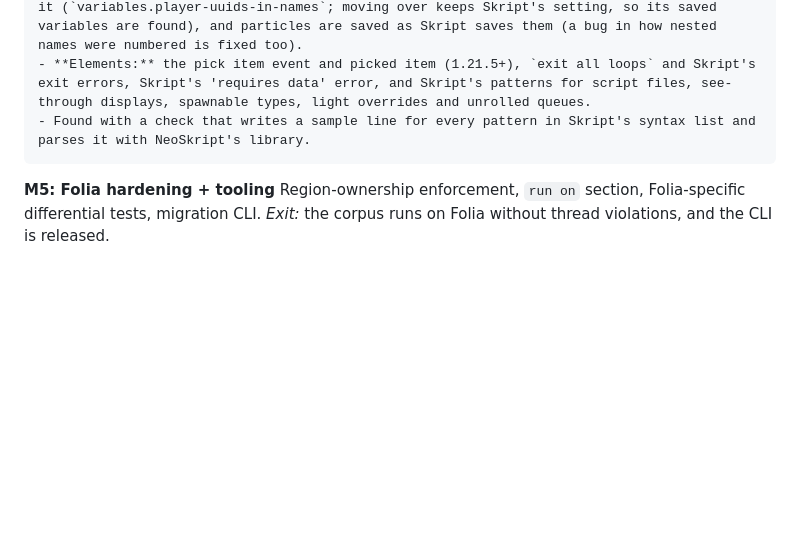
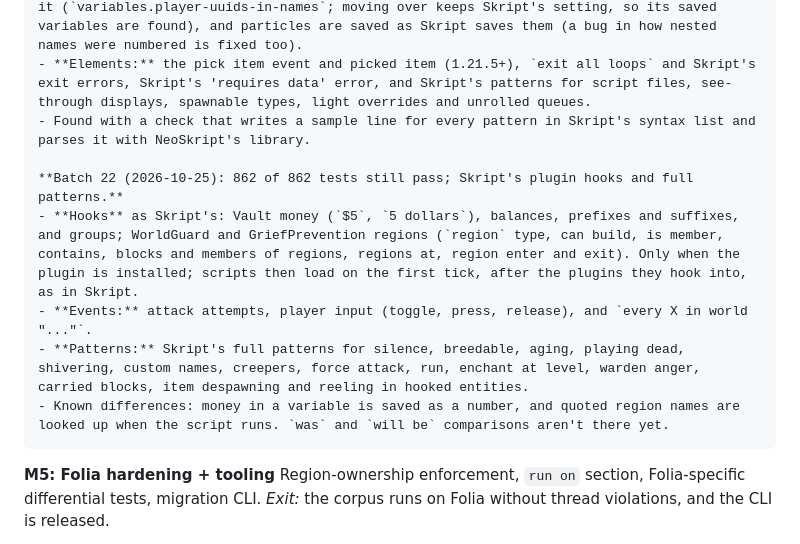
Before and after one commit to xena-studios/neoskript, a Markdown page: docs/PLAN.md, the part around the change. Drawn GitHub-style; blank space fills up the shorter version.

Commit message:
docs: batch 22 in the plan

```diff
--- a/docs/PLAN.md
+++ b/docs/PLAN.md
@@ -578,6 +578,12 @@ Types, converters, aliases, events, effects, expressions, conditions, commands (
     - **Elements:** the pick item event and picked item (1.21.5+), `exit all loops` and Skript's exit errors, Skript's 'requires data' error, and Skript's patterns for script files, see-through displays, spawnable types, light overrides and unrolled queues.
     - Found with a check that writes a sample line for every pattern in Skript's syntax list and parses it with NeoSkript's library.
 
+    **Batch 22 (2026-10-25): 862 of 862 tests still pass; Skript's plugin hooks and full patterns.**
+    - **Hooks** as Skript's: Vault money (`$5`, `5 dollars`), balances, prefixes and suffixes, and groups; WorldGuard and GriefPrevention regions (`region` type, can build, is member, contains, blocks and members of regions, regions at, region enter and exit). Only when the plugin is installed; scripts then load on the first tick, after the plugins they hook into, as in Skript.
+    - **Events:** attack attempts, player input (toggle, press, release), and `every X in world "..."`.
+    - **Patterns:** Skript's full patterns for silence, breedable, aging, playing dead, shivering, custom names, creepers, force attack, run, enchant at level, warden anger, carried blocks, item despawning and reeling in hooked entities.
+    - Known differences: money in a variable is saved as a number, and quoted region names are looked up when the script runs. `was` and `will be` comparisons aren't there yet.
+
 **M5: Folia hardening + tooling**
 Region-ownership enforcement, `run on` section, Folia-specific differential tests, migration CLI.
 *Exit:* the corpus runs on Folia without thread violations, and the CLI is released.
```
